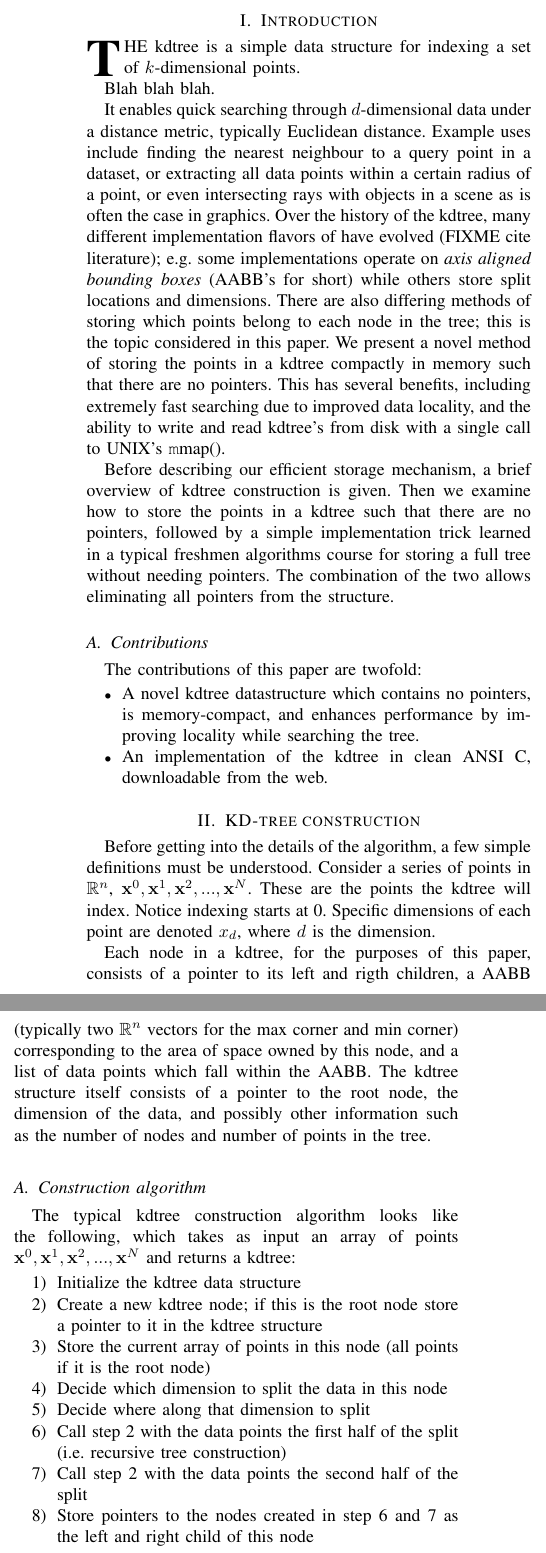
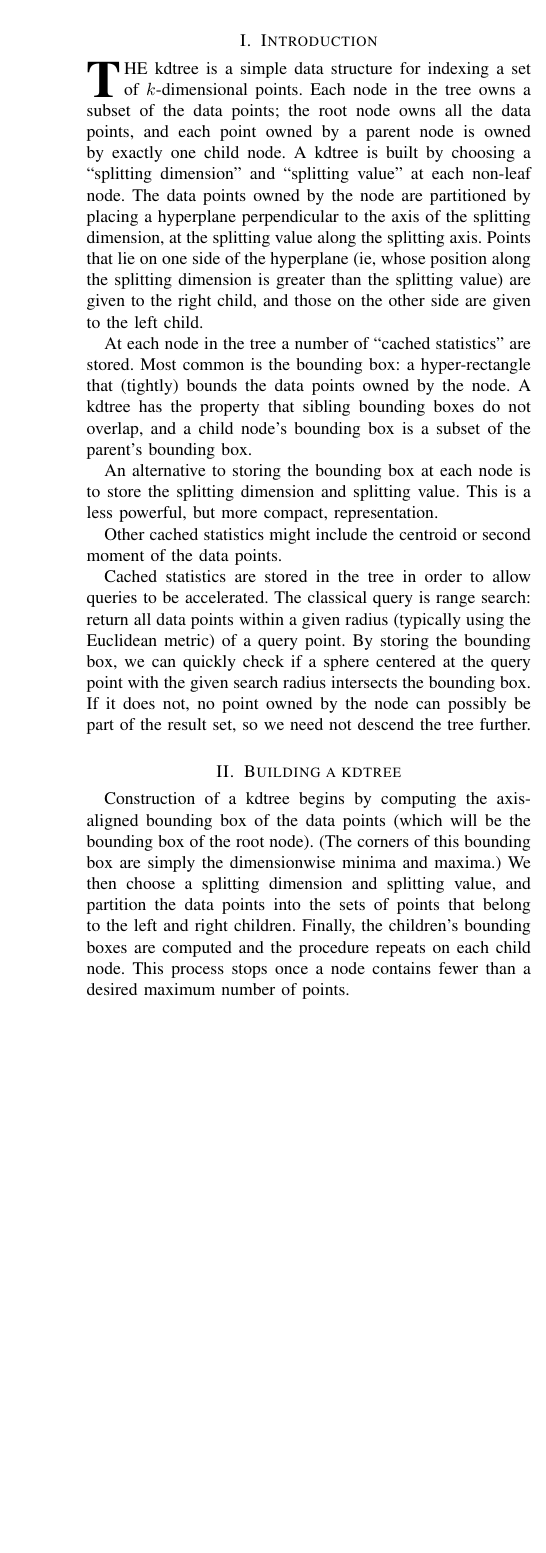
Before and after one commit to blackball/an-test6, a LaTeX paper (trunk/tex/papers/kdtree-intro/kdtree-intro.tex): two parts of the columns of page 1 of 2 before the commit and part of one column of the page after it, the two joined at a grey line, cut so that both start at the same text, the shorter picture padded with empty space. Compiled offline with pdfLaTeX.

Commit message:
*** empty log message ***

```diff
--- a/trunk/tex/papers/kdtree-intro/kdtree-intro.tex
+++ b/trunk/tex/papers/kdtree-intro/kdtree-intro.tex
@@ -21,5 +21,75 @@
 \section{Introduction}
 \PARstart{T}{he} kdtree is a simple data structure for indexing a set of
 $k$-dimensional points.
+Each node in the tree owns a subset of the data points; the root node owns
+all the data points, and each point owned by a parent node is owned by exactly
+one child node.  A kdtree is built by choosing a
+``splitting dimension'' and ``splitting value'' at each non-leaf node.
+The data points owned by the node are partitioned by placing a hyperplane
+perpendicular to the axis of the splitting dimension, at the splitting value along
+the splitting axis.  Points that lie on one side of the hyperplane (ie, whose position
+along the splitting dimension is greater than the splitting value) are given to the
+right child, and those on the other side are given to the left child.
 
-Blah blah blah.
+%A hyperplane perpendicular to the splitting axis
+%In effect, the region of space owned by a parent node is divided in two by a
+%hyperplane aligned with the coordinate axes; points one on side of the plane belong to
+%the right child, and points on the other side belong to the left child.
+
+%``splitting dimension'' and ``splitting value'' at each non-leaf node.
+%  Data points whose position along the
+%splitting dimension is greater than the splitting value are given to one child,
+%while those whose value is less than the splitting value are given to the other child.
+%In effect, the region of space owned by a parent node is divided in two by a
+%hyperplane aligned with the coordinate axes; points one on side of the plane belong to
+%the right child, and points on the other side belong to the left child.
+
+%In addition, at
+At each node in the tree a number of ``cached statistics'' are stored.
+Most common is the bounding box: a hyper-rectangle that (tightly) bounds
+the data points owned by the node.
+% Bounding box is composed of the lower- and upper-bound points, which are dimensionwise
+% minimum and maximum of the data points owned by the node.
+  A kdtree has the property that sibling bounding
+boxes do not overlap, and a child node's bounding box is a subset of the parent's
+bounding box.
+
+An alternative to storing the bounding box at each node is to store the splitting dimension
+and splitting value.  This is a less powerful, but more compact, representation.
+
+%Each non-leaf node may also store the splitting dimension and value.  This is a less powerful
+%but more compact representation of the tree, compared to storing the bounding boxes.
+
+%Each node in the tree owns a region of the $k$-dimensional space; child nodes
+%own a subset of the space owned by their parents.
+%The region owned by a node is a hyper-rectangle whose sides are
+%parallel to the axes.
+%At each non-leaf node, the space is split along one dimension, and data point
+%Each non-leaf node splits its space along one
+
+
+Other cached statistics might include the centroid or second moment of the data points.
+
+
+Cached statistics are stored in the tree in order to allow queries to be accelerated.
+The classical query is range search: return all data points within a given radius
+(typically using the Euclidean metric)
+of a query point.  By storing the bounding box, we can quickly check if a sphere centered
+at the query point with the given search radius intersects the bounding box.  If it does not,
+no point owned by the node can possibly be part of the result set, so we need not descend
+the tree further.
+
+%% FIX - be consistent with phrases like ``descend'' the tree, traverse, search, etc.
+
+% FIX - why axis-aligned bounding boxes?  --> very quick min/maxdist, membership test,
+
+
+\section{Building a kdtree}
+
+Construction of a kdtree begins by computing the axis-aligned bounding box of the
+data points (which will be the bounding box of the root node).
+(The corners of this bounding box are simply the dimensionwise minima and maxima.)
+We then choose a splitting dimension and splitting value, and partition the data
+points into the sets of points that belong to the left and right children.  Finally, the
+children's bounding boxes are computed and the procedure repeats on each child node.
+This process stops once a node contains fewer than a desired maximum number of points.
@@ -25,0 +100,6 @@ Blah blah blah.
+that the left and right children own an equal number of data points; this typically results
+in a balanced, full, binary tree.
+
+An important implementation decision is how to store the set of points owned by each
+node.  Clearly, we want to avoid duplicating the data values at each level of the tree.
+One option is to create a permutation vector (initialized to the identity permutation)
@@ -26,70 +119,16 @@ Blah blah blah.
+\section{Range search}
+
+\subsection{Bounding box}
+
+
+
+\subsection{Split dimension/value}
 
 
 
 
 
-  It enables quick searching through $d$-dimensional data
-under a distance metric, typically Euclidean distance.  Example uses
-include finding the nearest neighbour to a query point in a dataset, or
-extracting all data points within a certain radius of a point, or even
-intersecting rays with objects in a scene as is often the case in graphics.
-Over the history of the kdtree, many different implementation flavors of have
-evolved (FIXME cite literature); e.g. some implementations operate on {\em axis
-aligned bounding boxes} (AABB's for short) while others store split locations
-and dimensions. There are also differing methods of storing which points belong
-to each node in the tree; this is the topic considered in this paper. We
-present a novel method of storing the points in a kdtree compactly in memory
-such that there are no pointers. This has several benefits, including extremely
-fast searching due to improved data locality, and the ability to write and read
-kdtree's from disk with a single call to UNIX's {\texttt mmap()}.
 
-Before describing our efficient storage mechanism, a brief overview of kdtree
-construction is given. Then we examine how to store the points in a kdtree such
-that there are no pointers, followed by a simple implementation trick learned
-in a typical freshmen algorithms course for storing a full tree without needing
-pointers.  The combination of the two allows eliminating all pointers from the
-structure.
 
-\subsection{Contributions}
-The contributions of this paper are twofold:
-\begin{itemize}
-    \item A novel kdtree datastructure which contains no pointers, is
-    memory-compact, and enhances performance by improving locality while
-    searching the tree.
-    \item An implementation of the kdtree in clean ANSI C, downloadable from
-    the web.
-\end{itemize}
 
-\section{KD-tree construction}
-Before getting into the details of the algorithm, a few simple definitions must
-be understood.  Consider a series of points in $\mathbb{R}^n$,
-$\x^0,\x^1,\x^2,...,\x^N$. These are the points the kdtree will index.  Notice
-indexing starts at 0.  Specific dimensions of each point are denoted $x_d$,
-where $d$ is the dimension.
 
-Each node in a kdtree, for the purposes of this paper, consists of a pointer to
-its left and rigth children, a AABB (typically two $\mathbb{R}^n$ vectors for
-the max corner and min corner) corresponding to the area of space owned by this
-node, and a list of data points which fall within the AABB. The kdtree
-structure itself consists of a pointer to the root node, the dimension of the
-data, and possibly other information such as the number of nodes and number of
-points in the tree.
-
-\subsection{Construction algorithm}
-The typical kdtree construction algorithm looks like the following, which takes
-as input an array of points $\x^0,\x^1,\x^2,...,\x^N$ and returns a kdtree:
-\begin{enumerate}
-    \item Initialize the kdtree data structure
-    \item Create a new kdtree node; if this is the root node store a pointer to
-          it in the kdtree structure
-    \item Store the current array of points in this node (all points if it is
-          the root node)
-    \item Decide which dimension to split the data in this node
-    \item Decide where along that dimension to split
-    \item Call step 2 with the data points the first half of the split (i.e.
-          recursive tree construction)
-    \item Call step 2 with the data points the second half of the split
-    \item Store pointers to the nodes created in step 6 and 7 as the left and
-          right child of this node
-\end{enumerate}
-The algorithm terminates when there are no remaining points. It is illustrated
@@ -100,2 +134,0 @@ associated with them once the building phase is complete.
-\subsection{Storing the points in each node}
-Our modification to the typical kdtree algorthim presented above happens in
@@ -107 +134,0 @@ points are stored contiguously (i.e. column major). % XXX FIXME or is it row maj
-\begin{equation*}
@@ -126 +134,0 @@ the right, and points below to the left. The result is below:
-\begin{equation*}
```
Also changed, not shown: trunk/tex/papers/kdtree-intro/kdtree-intro.tex (63 more changed lines).
